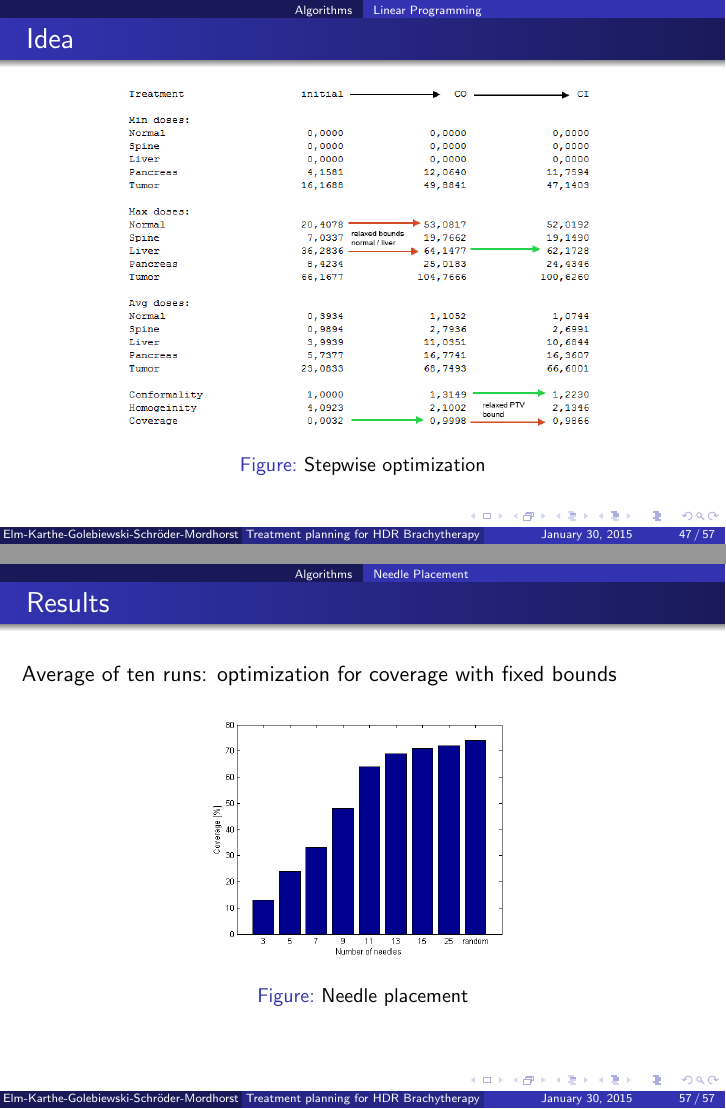
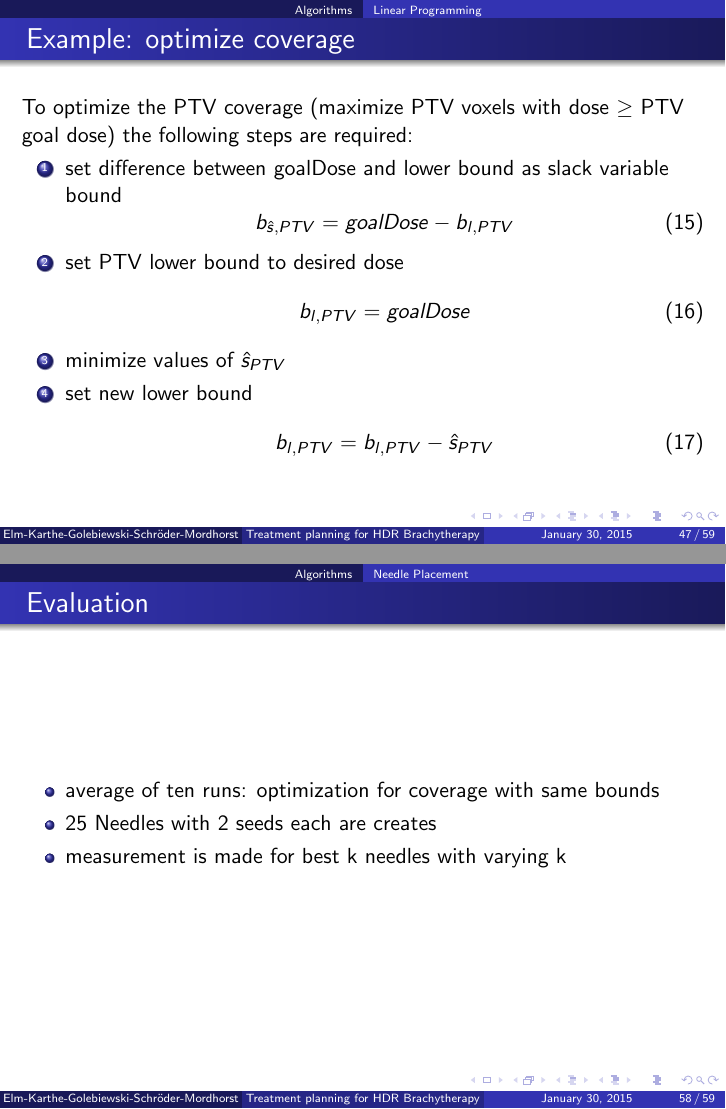
Before and after one commit to malterik/ISIM-Project, LaTeX slides (presentation/isimpresentation.tex): pages 47 and 57 of 57 before the commit and pages 47 and 58 of 59 after it, joined at a grey line. Compiled offline with pdfLaTeX.

Commit message:
updated pres

```diff
--- a/presentation/isimpresentation.tex
+++ b/presentation/isimpresentation.tex
@@ -644,6 +644,29 @@ Runtime with and without optimisation\footnote{Intel\textregistered  Core i5-357
 	\end{frame}
 
 	\begin{frame}
+	\frametitle{Example: optimize coverage}
+		To optimize the PTV coverage (maximize PTV voxels with dose $\geq$ PTV goal dose) the following steps are required:
+
+		\begin{enumerate}
+		\item set difference between goalDose and lower bound
+				as slack variable bound
+					\begin{equation}
+						b_{\hat{s},PTV} = goalDose - b_{l,PTV}
+					\end{equation}
+		\item set PTV lower bound to desired dose
+			\begin{equation}
+				b_{l,PTV} = goalDose
+			\end{equation}
+		\item minimize values of $\hat{s}_{PTV}$
+		\item set new lower bound
+			\begin{equation}
+			b_{l,PTV} = b_{l,PTV} - \hat{s}_{PTV}
+			\end{equation}
+		\end{enumerate}
+
+	\end{frame}
+
+	\begin{frame}
 	\frametitle{Idea}
 		\begin{figure}[h]
 		\centering
@@ -762,13 +785,22 @@ Runtime with and without optimisation\footnote{Intel\textregistered  Core i5-357
 		\end{itemize}
 	\end{frame}
 	\begin{frame}
+	\frametitle{Evaluation}
+		\begin{itemize}
+		\item average of ten runs: optimization for coverage with same bounds
+		\item 25 Needles with 2 seeds each are creates
+		\item measurement is made for best k needles with varying k
+		\end{itemize}
+	\end{frame}
+	\begin{frame}
 	\frametitle{Results}
-		Average of ten runs: optimization for coverage with fixed bounds
 		\begin{figure}[h]
 		\centering
 		\includegraphics[width=0.5\textwidth]{pictures/histogramm_nadeln}
-		\caption{Needle placement}
+		\caption{Result for data2593.4844}
 		\end{figure}
+		Result: For k $>$ 10 needles around 90 \% of the reference coverage (random seeds) can be reached
+
 	\end{frame}
 
 
```
